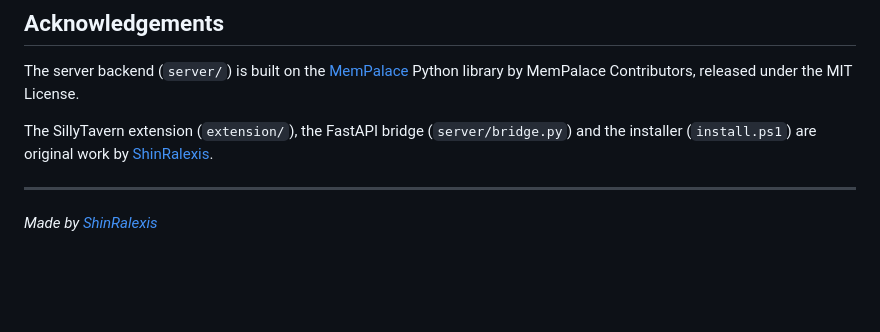
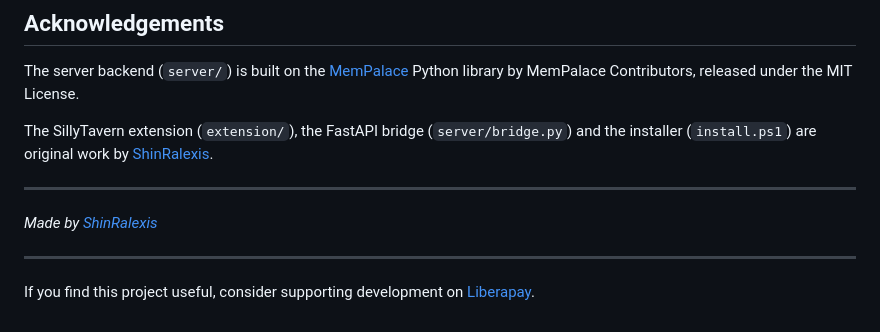
Before and after one commit to ShinRalexis/Silly-Tavern-MemPalace-Extension, a Markdown page: README.md, the part around the change. GitHub-like rendering; blank space fills up the shorter version.

Commit message:
Add Liberapay support link

```diff
--- a/README.md
+++ b/README.md
@@ -295,3 +295,7 @@ The SillyTavern extension (`extension/`), the FastAPI bridge (`server/bridge.py`
 ---
 
 *Made by [ShinRalexis](https://github.com/ShinRalexis)*
+
+---
+
+If you find this project useful, consider supporting development on [Liberapay](https://liberapay.com/MetaDarko).
```
